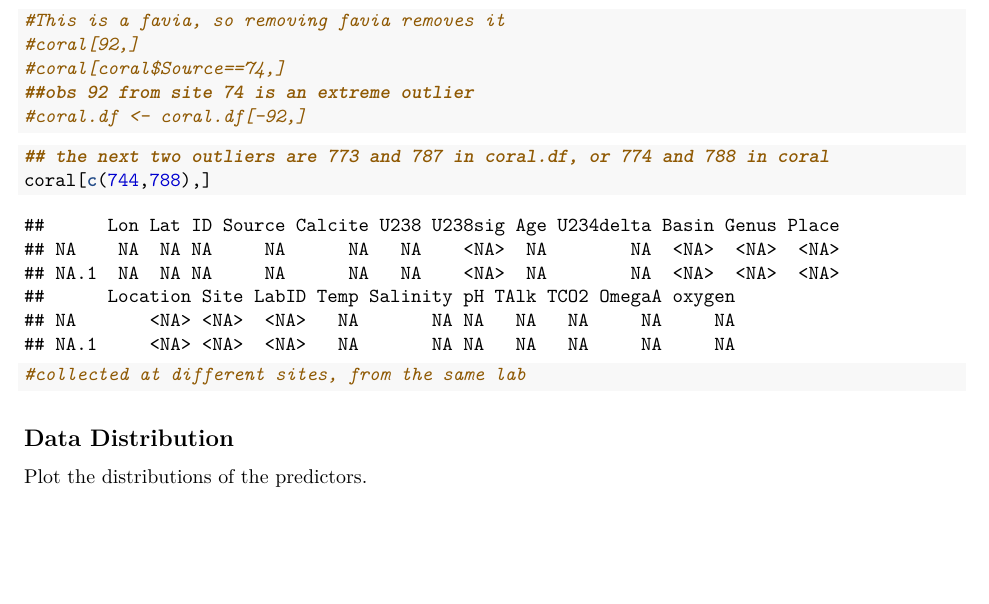
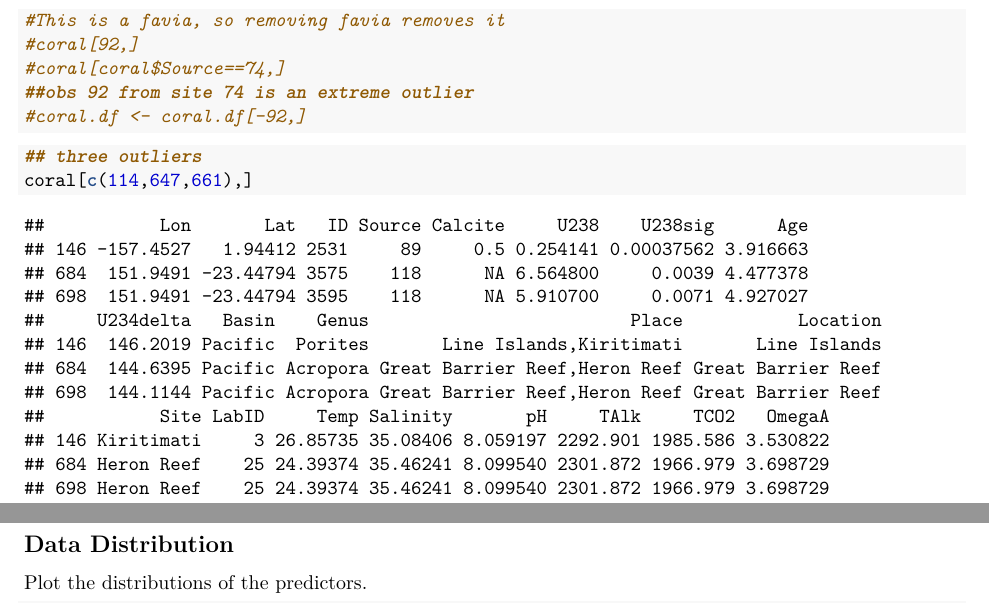
Before and after one commit to spencereanes/Fossil-Coral, an R Markdown document (markdown/residual_analysis.Rmd): part of page 1 of 7 before the commit and two parts of pages 1 and 2 of 7 after it, the two joined at a grey line, cut so that both start at the same text, the shorter picture padded with empty space. Rendered offline with R 4.5, knitr and Pandoc, then LaTeX, with nearby package versions.

Commit message:
residual update

````diff
--- a/markdown/residual_analysis.Rmd
+++ b/markdown/residual_analysis.Rmd
@@ -50,9 +50,8 @@ nrow(coral.df)
 ```
 
 ```{r}
-## the next two outliers are 773 and 787 in coral.df, or 774 and 788 in coral
-coral[c(744,788),]
-#collected at different sites, from the same lab
+## three outliers
+coral[c(114,647,661),]
 ```
 
 ## Data Distribution
````
Also changed, not shown: markdown/residual_analysis.pdf.
